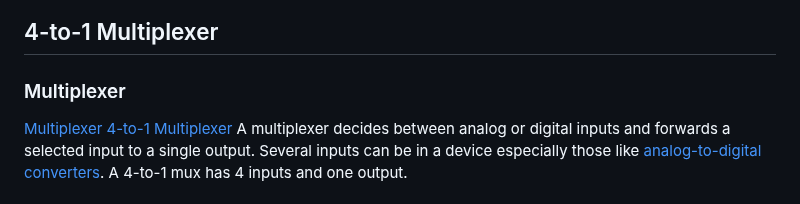
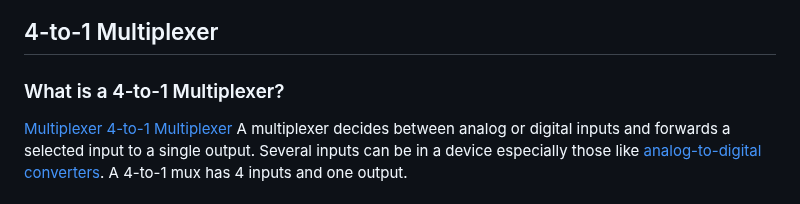
Before and after one commit to jli198/cpe322, a Markdown page: lab1/README.md, the part around one of its changes. GitHub-like rendering.

```diff
--- a/lab1/README.md
+++ b/lab1/README.md
@@ -155,7 +155,7 @@ Make sure to follow the steps in the Half Adder example to see the full digital
 
 ## 4-to-1 Multiplexer
 
-### Multiplexer
+### What is a 4-to-1 Multiplexer?
 
 [Multiplexer](https://en.wikipedia.org/wiki/Multiplexer) </br>
 [4-to-1 Multiplexer](https://allaboutfpga.com/vhdl-4-to-1-mux-multiplexer) </br>
```
Also changed, not shown: other parts of lab1/README.md (+1 -1 lines).
